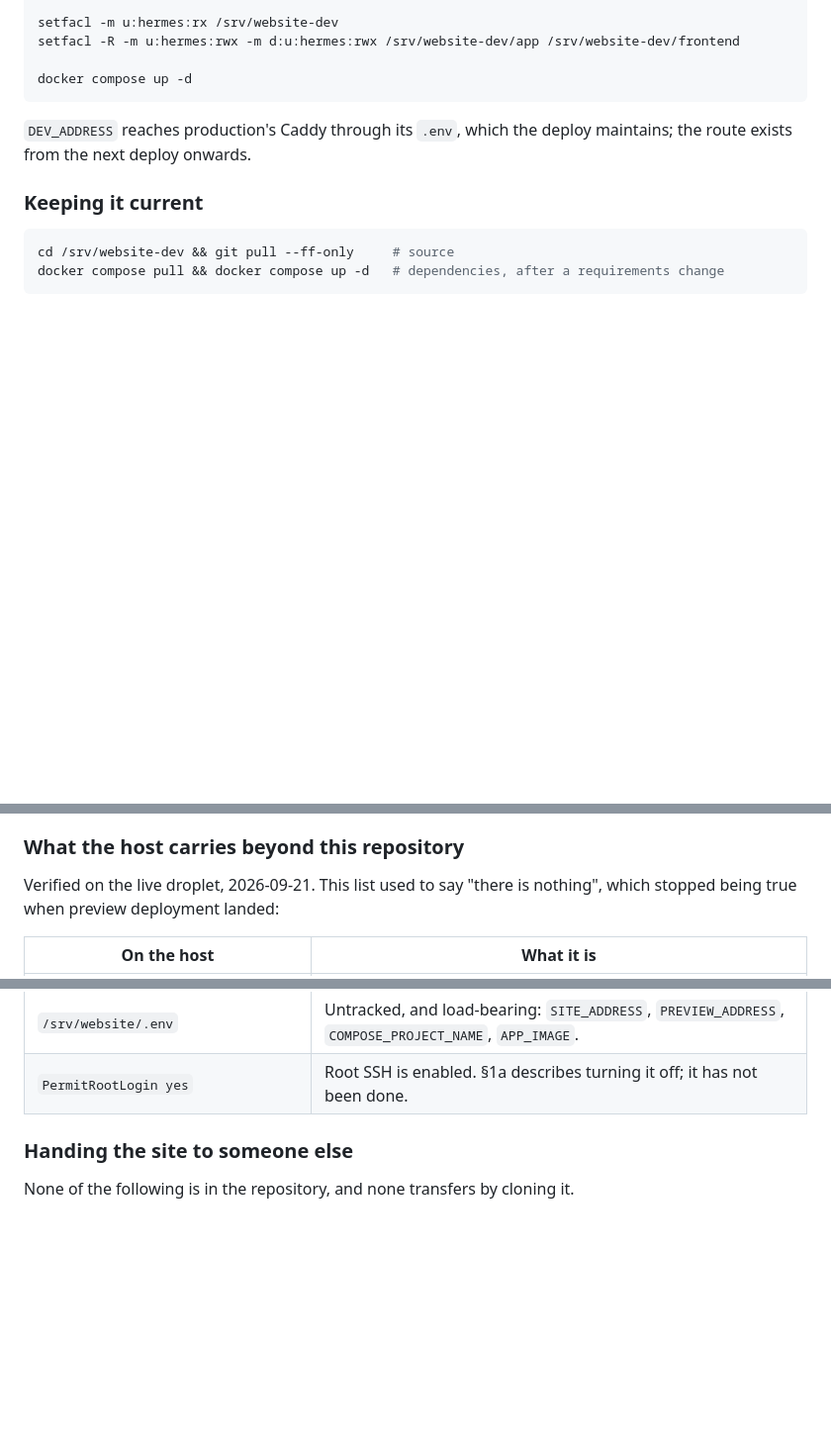
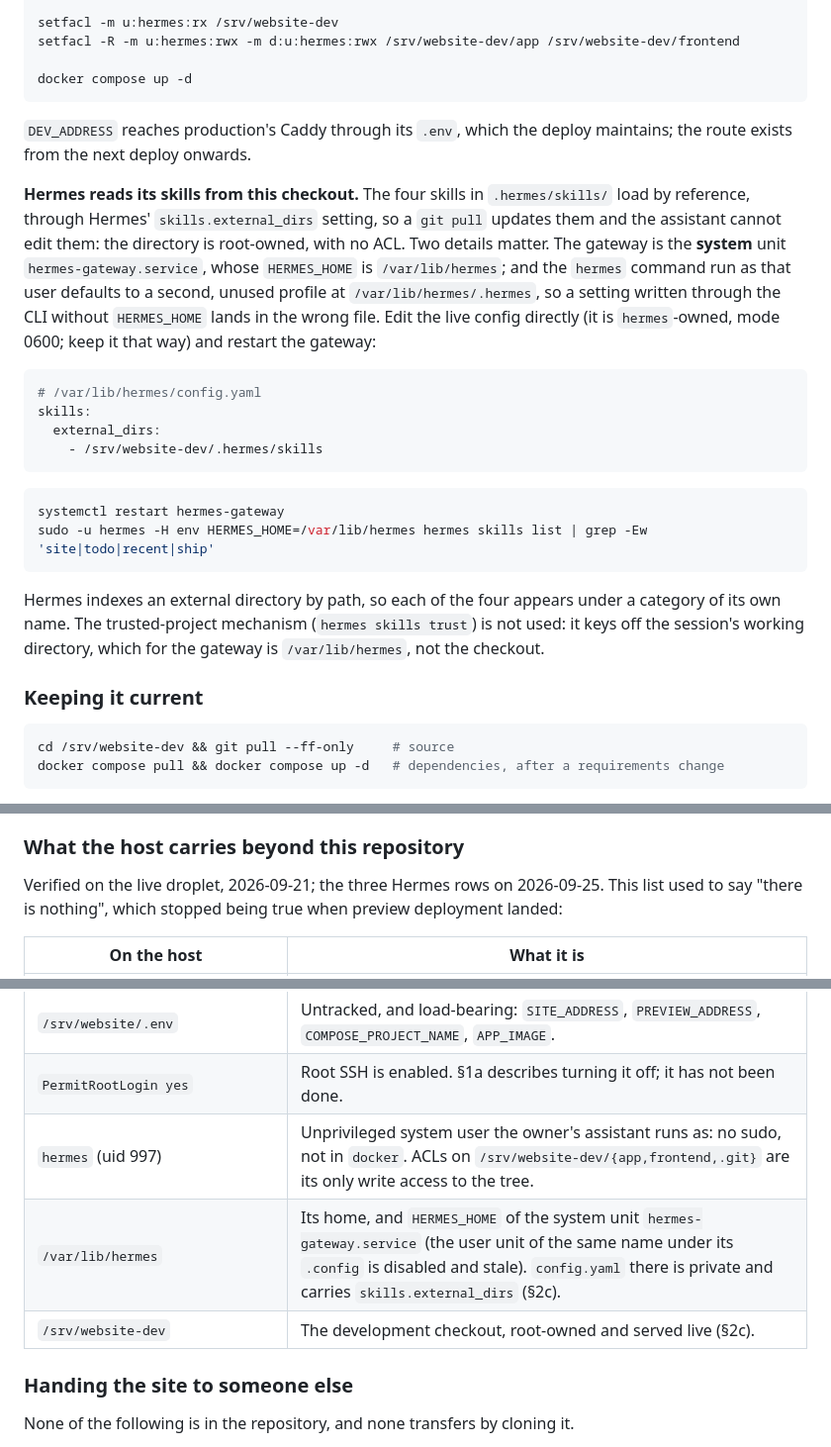
Before and after one commit to ivangetsitdone/website, a Markdown page: DEPLOY.md, 3 parts joined by grey strips. Shown at 99% size. GitHub-like rendering; blank space fills up the shorter version.

Commit message:
docs: how Hermes loads the in-repo skills, by reference
Hermes has a native setting for this, `skills.external_dirs`; pointing it at
`/srv/website-dev/.hermes/skills` loads the four skills from the checkout
with nothing copied, so `git pull` updates them and the assistant still
cannot write them. Record it in DEPLOY.md §2c and in the host inventory,
with the two things that would otherwise bite: the live gateway is the
*system* unit whose home is `/var/lib/hermes`, and the `hermes` CLI defaults
to a stale second profile under `/var/lib/hermes/.hermes`.

The host change itself is not applied by this commit; HANDOFF.md says so.

Refs #56

Co-Authored-By: Claude Fable 5.1 <noreply@anthropic.com>

````diff
--- a/DEPLOY.md
+++ b/DEPLOY.md
@@ -415,6 +415,32 @@ docker compose up -d
 `DEV_ADDRESS` reaches production's Caddy through its `.env`, which the deploy maintains; the
 route exists from the next deploy onwards.
 
+**Hermes reads its skills from this checkout.** The four skills in `.hermes/skills/` load by
+reference, through Hermes' `skills.external_dirs` setting, so a `git pull` updates them and
+the assistant cannot edit them: the directory is root-owned, with no ACL. Two details matter.
+The gateway is the **system** unit `hermes-gateway.service`, whose `HERMES_HOME` is
+`/var/lib/hermes`; and the `hermes` command run as that user defaults to a second, unused
+profile at `/var/lib/hermes/.hermes`, so a setting written through the CLI without
+`HERMES_HOME` lands in the wrong file. Edit the live config directly (it is `hermes`-owned,
+mode 0600; keep it that way) and restart the gateway:
+
+```yaml
+# /var/lib/hermes/config.yaml
+skills:
+  external_dirs:
+    - /srv/website-dev/.hermes/skills
+```
+
+```sh
+systemctl restart hermes-gateway
+sudo -u hermes -H env HERMES_HOME=/var/lib/hermes hermes skills list | grep -Ew 'site|todo|recent|ship'
+```
+
+Hermes indexes an external directory by path, so each of the four appears under a category
+of its own name. The trusted-project mechanism (`hermes skills trust`) is not used: it keys
+off the session's working directory, which for the gateway is `/var/lib/hermes`, not the
+checkout.
+
 ### Keeping it current
 
 ```sh
@@ -477,7 +503,7 @@ rate appears in the cost panel. Run it after any copy change, not just after a d
 
 ### What the host carries beyond this repository
 
-Verified on the live droplet, 2026-09-21. This list used to say "there is nothing", which
+Verified on the live droplet, 2026-09-21; the three Hermes rows on 2026-09-25. This list used to say "there is nothing", which
 stopped being true when preview deployment landed:
 
 | On the host | What it is |
@@ -490,6 +516,9 @@ stopped being true when preview deployment landed:
 | `website_caddy_data`, `website_caddy_config` | Docker volumes. The first holds the TLS certificate — see above. |
 | `/srv/website/.env` | Untracked, and load-bearing: `SITE_ADDRESS`, `PREVIEW_ADDRESS`, `COMPOSE_PROJECT_NAME`, `APP_IMAGE`. |
 | `PermitRootLogin yes` | Root SSH is enabled. §1a describes turning it off; it has not been done. |
+| `hermes` (uid 997) | Unprivileged system user the owner's assistant runs as: no sudo, not in `docker`. ACLs on `/srv/website-dev/{app,frontend,.git}` are its only write access to the tree. |
+| `/var/lib/hermes` | Its home, and `HERMES_HOME` of the system unit `hermes-gateway.service` (the user unit of the same name under its `.config` is disabled and stale). `config.yaml` there is private and carries `skills.external_dirs` (§2c). |
+| `/srv/website-dev` | The development checkout, root-owned and served live (§2c). |
 
 ### Handing the site to someone else
 
````
Also changed, not shown: app/HANDOFF.md (+5 -0 lines).
